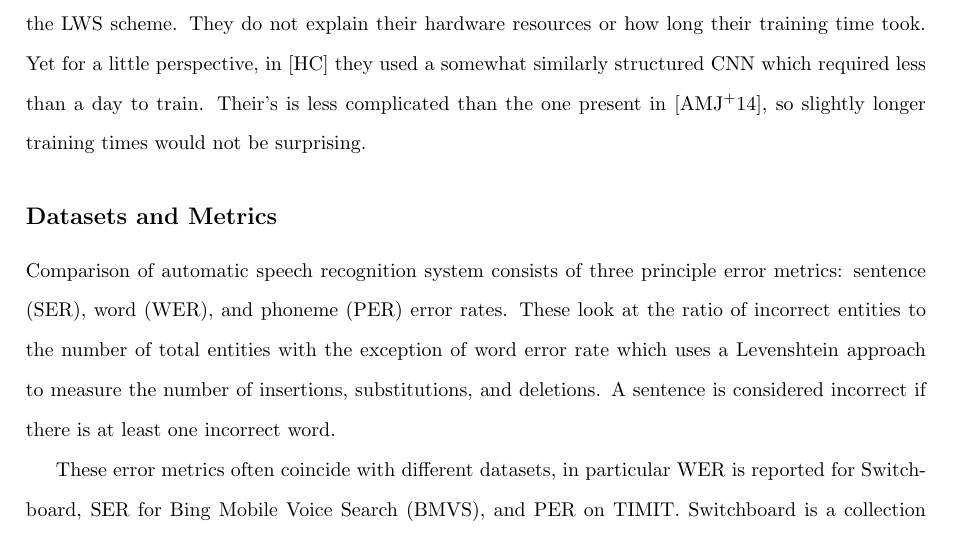
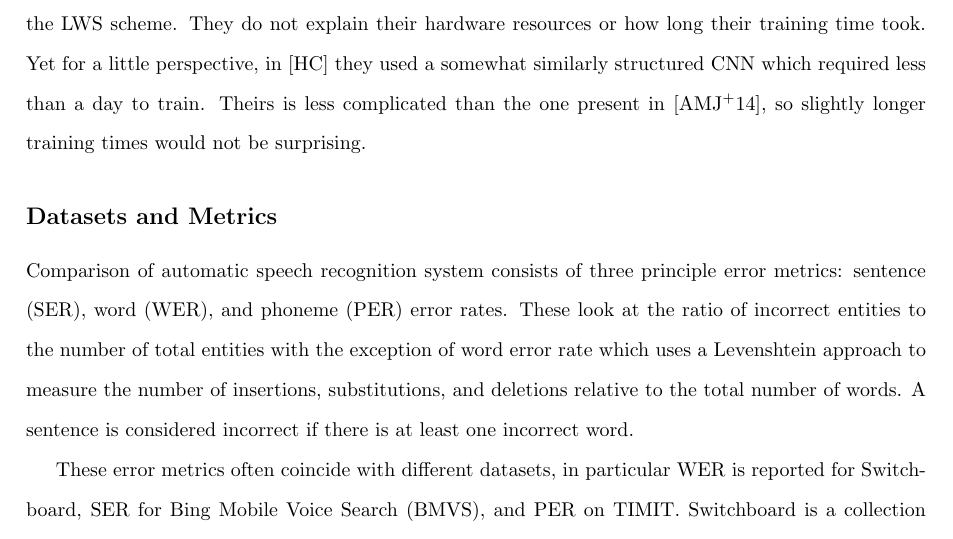
Before and after one commit to kmfeng/nlp-paper, a LaTeX document (Paper/Paper.tex): part of page 12 of 15, cut so that both start at the same text. Compiled offline with pdfLaTeX.

Commit message:
Last round of edits

```diff
--- a/Paper/Paper.tex
+++ b/Paper/Paper.tex
@@ -251,11 +251,11 @@ where $\epsilon$ is the learning rate and the error vector $e^{(l)}$ is computed
 
 \paragraph{} \cite{DBLP:journals/taslp/DahlYDA12} report that their system relies on nationwide language model consisting of 1.5 million trigrams. For their acoustic model, they use a five hidden layer DNN with each layer containing 2,048 hidden units. Training the system from scratch on 24 hours of training data takes four days on a Dell T3500 workstation with an NVIDIA Tesla GPU. \cite{DBLP:journals/taslp/DahlYDA12} emphasize the importance of the GPU in obtaining acceptable training time, and that without it, training time would be 30x slower.
 
-\cite{DBLP:journals/taslp/Abdel-HamidMJDPY14} use just one convolution and pooling ply, and two 1000 unit, fully connected hidden layers in their experimental section. They also make use of 150 feature maps for full weight sharing, and 80 feature maps for limited weight sharing. As mentioned above, they do see some slight improvements in the LWS scheme. They do not explain their hardware resources or how long their training time took. Yet for a little perspective, in \cite{hau2011exploring} they used a somewhat similarly structured CNN which required less than a day to train. Their's is less complicated than the one present in \cite{DBLP:journals/taslp/Abdel-HamidMJDPY14}, so slightly longer training times would not be surprising.
+\cite{DBLP:journals/taslp/Abdel-HamidMJDPY14} use just one convolution and pooling ply, and two 1000 unit, fully connected hidden layers in their experimental section. They also make use of 150 feature maps for full weight sharing, and 80 feature maps for limited weight sharing. As mentioned above, they do see some slight improvements in the LWS scheme. They do not explain their hardware resources or how long their training time took. Yet for a little perspective, in \cite{hau2011exploring} they used a somewhat similarly structured CNN which required less than a day to train. Theirs is less complicated than the one present in \cite{DBLP:journals/taslp/Abdel-HamidMJDPY14}, so slightly longer training times would not be surprising.
 
 \subsection*{Datasets and Metrics}
 
-Comparison of automatic speech recognition system consists of three principle error metrics: sentence (SER), word (WER), and phoneme (PER) error rates. These look at the ratio of incorrect entities to the number of total entities with the exception of word error rate which uses a Levenshtein approach to measure the number of insertions, substitutions, and deletions. A sentence is considered incorrect if there is at least one incorrect word.
+Comparison of automatic speech recognition system consists of three principle error metrics: sentence (SER), word (WER), and phoneme (PER) error rates. These look at the ratio of incorrect entities to the number of total entities with the exception of word error rate which uses a Levenshtein approach to measure the number of insertions, substitutions, and deletions relative to the total number of words. A sentence is considered incorrect if there is at least one incorrect word.
 
 These error metrics often coincide with different datasets, in particular WER is reported for Switchboard, SER for Bing Mobile Voice Search (BMVS), and PER on TIMIT. Switchboard is a collection of phone conversations between two people, while BMVS is a collection of short spoken questions such as "The Med" or "Chautauqua Park" that are used to find these locations, while TIMIT is a phonetic focused corpus of spoken sentences that are phonetically rich.
 
```
Also changed, not shown: Paper/Paper.pdf, Paper/Paper.tex (2 more changed lines).
